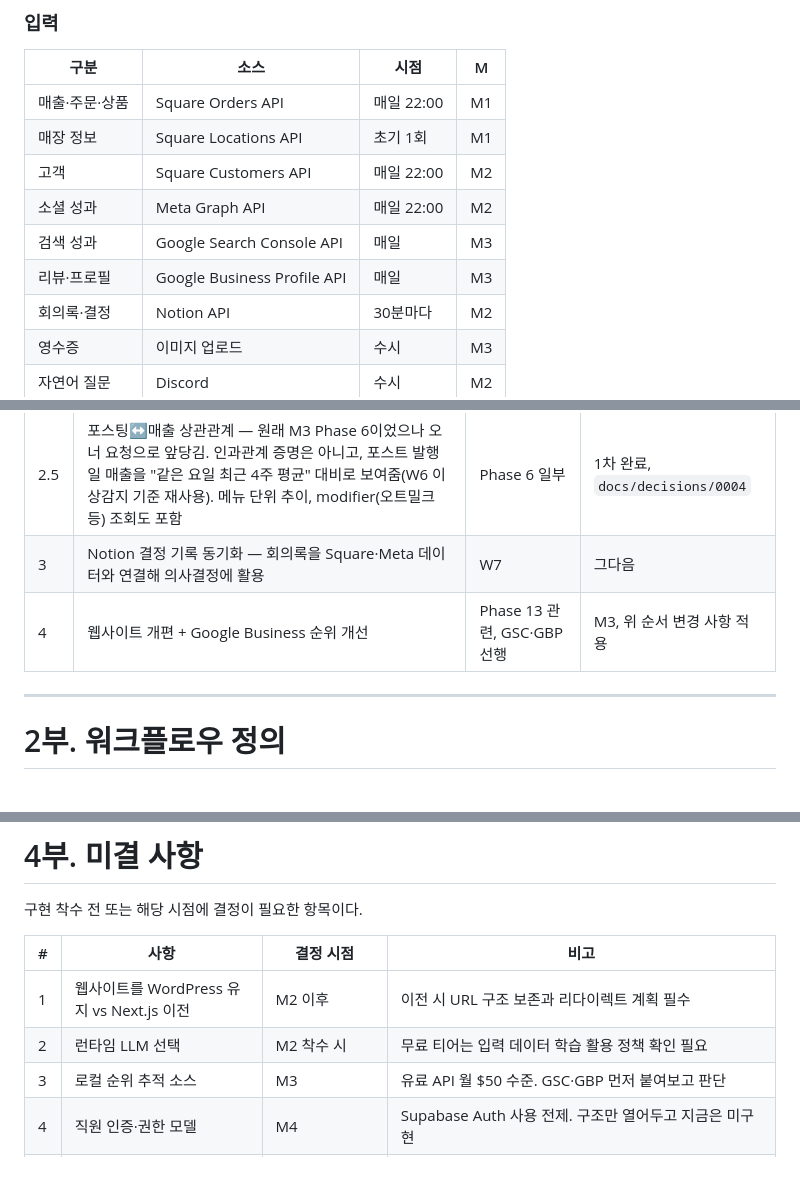
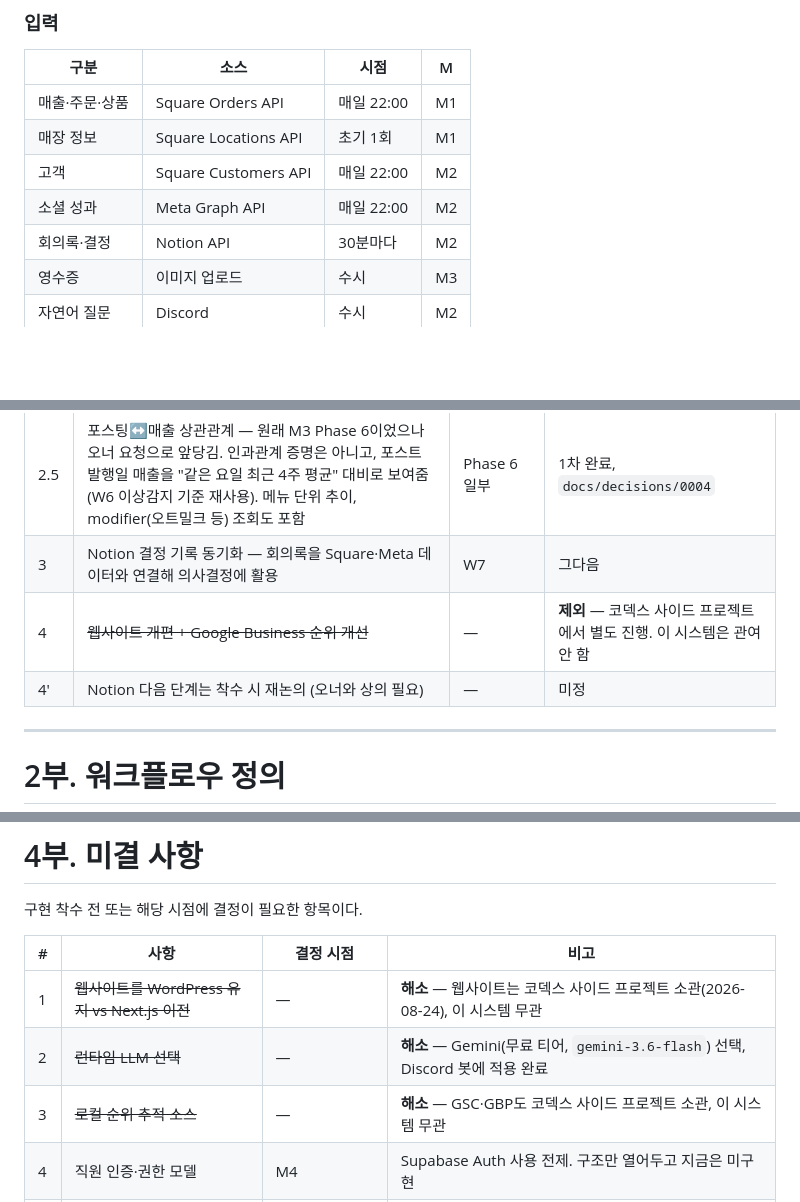
Before and after one commit to goldentreeautomation/golden-tree-automation, a Markdown page: docs/golden-tree-design.md, 3 parts joined by grey strips. Drawn GitHub-style; blank space fills up the shorter version.

```diff
--- a/docs/golden-tree-design.md
+++ b/docs/golden-tree-design.md
@@ -65,8 +65,6 @@ n8n + Supabase로 Square 데이터를 수집하는 시도를 한 차례 진행
 | 매장 정보 | Square Locations API | 초기 1회 | M1 |
 | 고객 | Square Customers API | 매일 22:00 | M2 |
 | 소셜 성과 | Meta Graph API | 매일 22:00 | M2 |
-| 검색 성과 | Google Search Console API | 매일 | M3 |
-| 리뷰·프로필 | Google Business Profile API | 매일 | M3 |
 | 회의록·결정 | Notion API | 30분마다 | M2 |
 | 영수증 | 이미지 업로드 | 수시 | M3 |
 | 자연어 질문 | Discord | 수시 | M2 |
@@ -160,7 +158,8 @@ M·Phase는 그대로이나, 그 안에서 어느 것부터 할지 명시한다.
 | 2 | 소셜미디어·광고 수집 (Meta·Instagram 포스팅, 좋아요·공유·댓글, 광고 퍼포먼스) | Phase 5 | 완료 |
 | 2.5 | 포스팅↔매출 상관관계 — 원래 M3 Phase 6이었으나 오너 요청으로 앞당김. 인과관계 증명은 아니고, 포스트 발행일 매출을 "같은 요일 최근 4주 평균" 대비로 보여줌(W6 이상감지 기준 재사용). 메뉴 단위 추이, modifier(오트밀크 등) 조회도 포함 | Phase 6 일부 | 1차 완료, `docs/decisions/0004` |
 | 3 | Notion 결정 기록 동기화 — 회의록을 Square·Meta 데이터와 연결해 의사결정에 활용 | W7 | 그다음 |
-| 4 | 웹사이트 개편 + Google Business 순위 개선 | Phase 13 관련, GSC·GBP 선행 | M3, 위 순서 변경 사항 적용 |
+| 4 | ~~웹사이트 개편 + Google Business 순위 개선~~ | — | **제외** — 코덱스 사이드 프로젝트에서 별도 진행. 이 시스템은 관여 안 함 |
+| 4' | Notion 다음 단계는 착수 시 재논의 (오너와 상의 필요) | — | 미정 |
 
 ---
 
@@ -650,9 +649,9 @@ Discord 채널이 곧 봇의 방이다. 각 방은 자기 주제의 문맥과
 
 | # | 사항 | 결정 시점 | 비고 |
 |---|---|---|---|
-| 1 | 웹사이트를 WordPress 유지 vs Next.js 이전 | M2 이후 | 이전 시 URL 구조 보존과 리다이렉트 계획 필수 |
-| 2 | 런타임 LLM 선택 | M2 착수 시 | 무료 티어는 입력 데이터 학습 활용 정책 확인 필요 |
-| 3 | 로컬 순위 추적 소스 | M3 | 유료 API 월 $50 수준. GSC·GBP 먼저 붙여보고 판단 |
+| 1 | ~~웹사이트를 WordPress 유지 vs Next.js 이전~~ | — | **해소** — 웹사이트는 코덱스 사이드 프로젝트 소관(2026-08-24), 이 시스템 무관 |
+| 2 | ~~런타임 LLM 선택~~ | — | **해소** — Gemini(무료 티어, `gemini-3.6-flash`) 선택, Discord 봇에 적용 완료 |
+| 3 | ~~로컬 순위 추적 소스~~ | — | **해소** — GSC·GBP도 코덱스 사이드 프로젝트 소관, 이 시스템 무관 |
 | 4 | 직원 인증·권한 모델 | M4 | Supabase Auth 사용 전제. 구조만 열어두고 지금은 미구현 |
 | 5 | 원본 JSONB 보관 기간 | 무료 용량 도달 시 | 전체 보관 → 압축 → 기간 제한 순으로 대응 |
 | 6 | Notion 결정 DB 템플릿 필드 | W7 구현 전 | 자유 형식으로 쌓이면 사후 정리 비용 발생 |
```
Also changed, not shown: other parts of docs/golden-tree-design.md (+4 -4 lines), CLAUDE.md (+1 -1 lines), docs/decisions/0005-website-seo-gbp-out-of-scope.md (added, +21 -0 lines).
